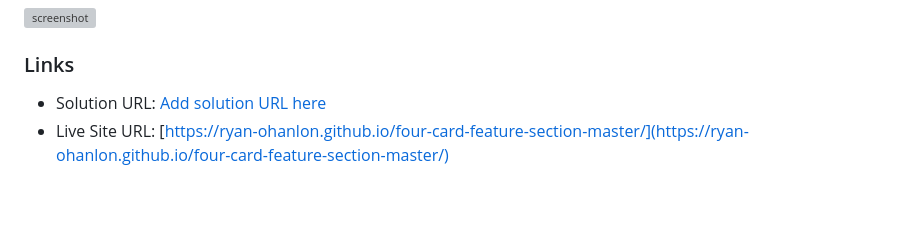
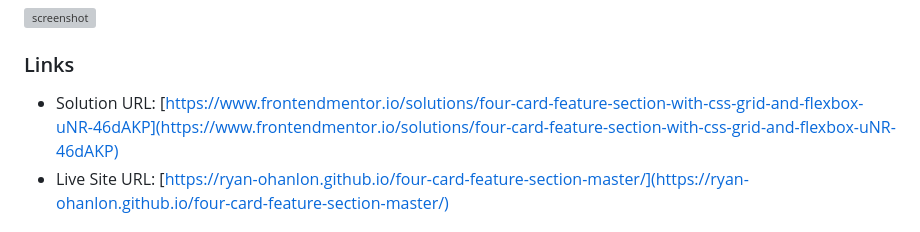
Before and after one commit to Ryan-OHanlon/four-card-feature-section-master, a Markdown page: README.md, the part around the change. GitHub-like rendering; blank space fills up the shorter version; grey boxes are pictures that could not be loaded.

```diff
--- a/README.md
+++ b/README.md
@@ -29,7 +29,7 @@ Users should be able to:
 
 ### Links
 
-- Solution URL: [Add solution URL here](https://your-solution-url.com)
+- Solution URL: [https://www.frontendmentor.io/solutions/four-card-feature-section-with-css-grid-and-flexbox-uNR-46dAKP](https://www.frontendmentor.io/solutions/four-card-feature-section-with-css-grid-and-flexbox-uNR-46dAKP)
 - Live Site URL: [https://ryan-ohanlon.github.io/four-card-feature-section-master/](https://ryan-ohanlon.github.io/four-card-feature-section-master/)
 
 ## My process
```
